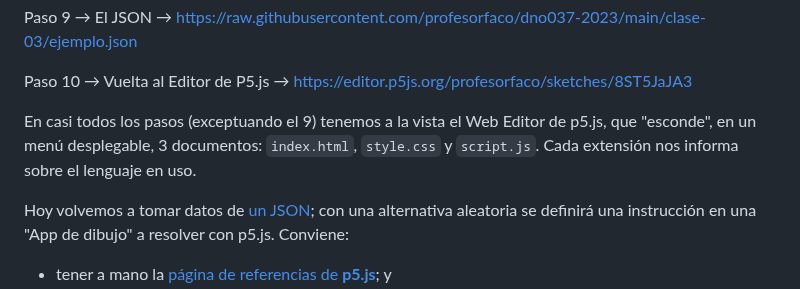
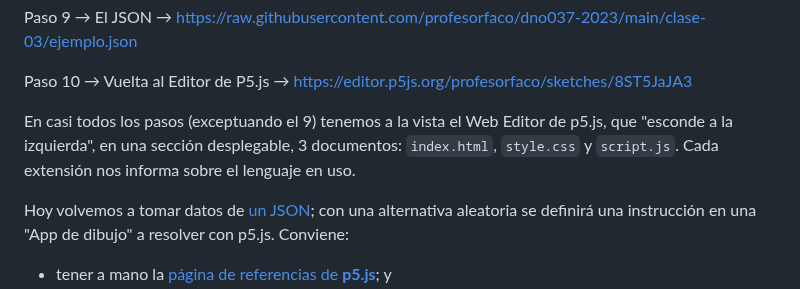
Before and after one commit to profesorfaco/dno037-2023-1, a Markdown page: clase-03/README.md, the part around the change. Rendered like a GitHub page.

```diff
--- a/clase-03/README.md
+++ b/clase-03/README.md
@@ -170,7 +170,7 @@ Paso 9 → El JSON → https://raw.githubusercontent.com/profesorfaco/dno037-202
 
 Paso 10 → Vuelta al Editor de P5.js → https://editor.p5js.org/profesorfaco/sketches/8ST5JaJA3
 
-En casi todos los pasos (exceptuando el 9) tenemos a la vista el Web Editor de p5.js, que "esconde", en un menú desplegable, 3 documentos: `index.html`, `style.css` y `script.js`. Cada extensión nos informa sobre el lenguaje en uso.
+En casi todos los pasos (exceptuando el 9) tenemos a la vista el Web Editor de p5.js, que "esconde a la izquierda", en una sección desplegable, 3 documentos: `index.html`, `style.css` y `script.js`. Cada extensión nos informa sobre el lenguaje en uso.
 
 Hoy volvemos a tomar datos de [un JSON](https://aves.ninjas.cl/api/birds); con una alternativa aleatoria se definirá una instrucción en una "App de dibujo" a resolver con p5.js. Conviene:
 
```
